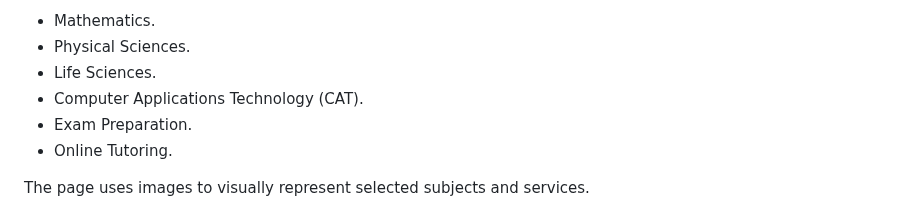
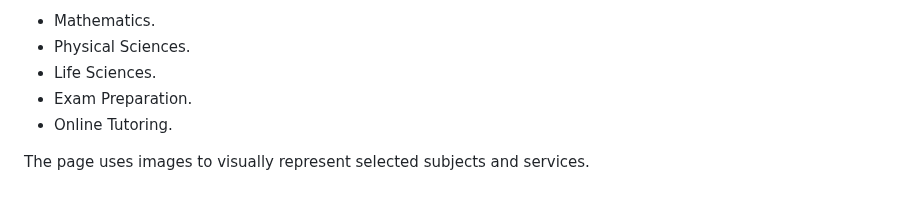
Before and after one commit to Asamkelisiwe-Madikane/asa-tutoring, a Markdown page: README.md, the part around the change. Rendered like a GitHub page.

```diff
--- a/README.md
+++ b/README.md
@@ -368,7 +368,6 @@ The services include:
 * Mathematics.
 * Physical Sciences.
 * Life Sciences.
-* Computer Applications Technology (CAT).
 * Exam Preparation.
 * Online Tutoring.
 
```
